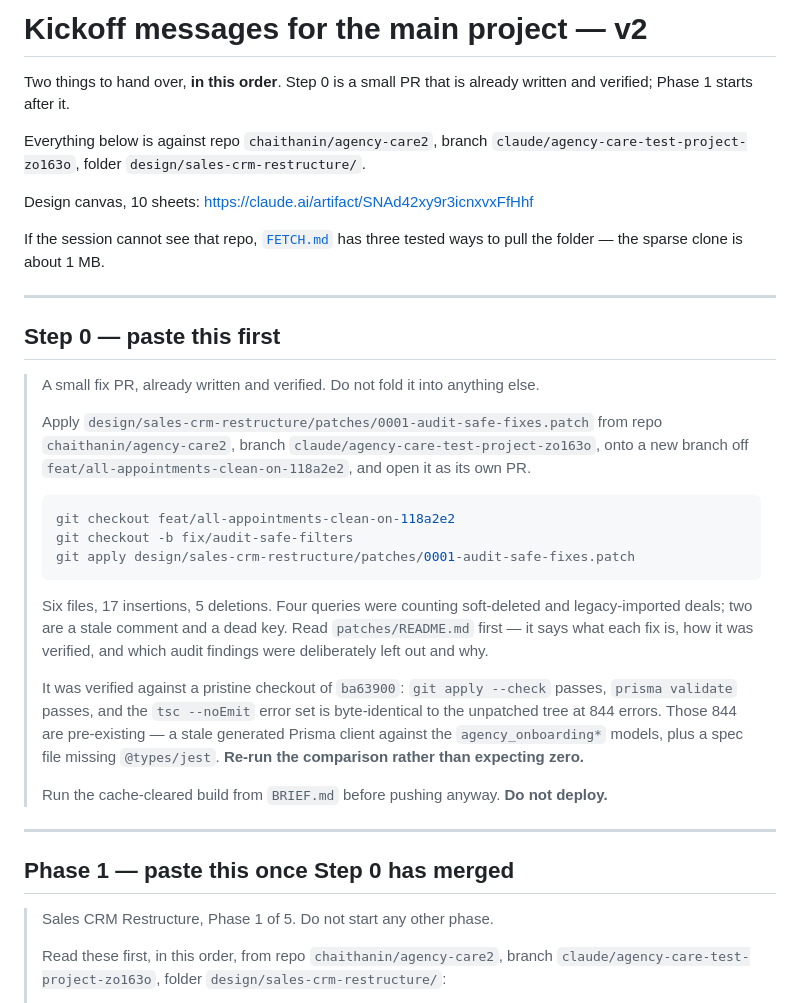
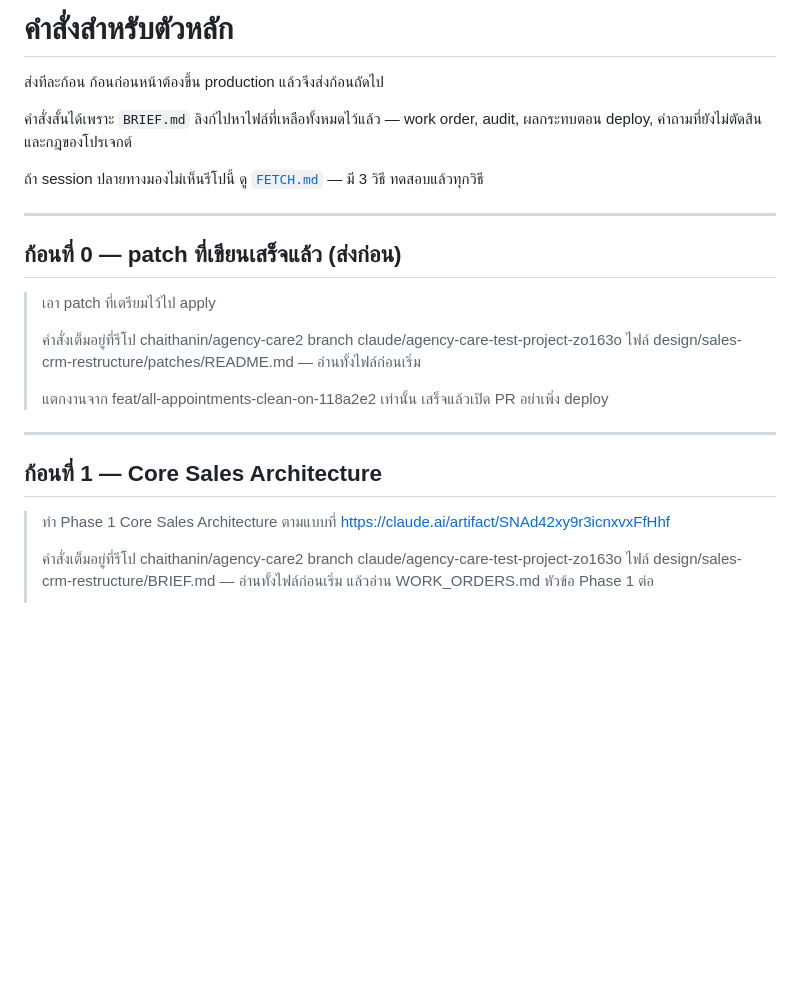
Before and after one commit to chaithanin/agency-care2, a Markdown page: design/sales-crm-restructure/COMMAND.md, the part around one of its changes. Drawn GitHub-style; blank space fills up the shorter version.

````diff
--- a/design/sales-crm-restructure/COMMAND.md
+++ b/design/sales-crm-restructure/COMMAND.md
@@ -1,50 +1,34 @@
-# Kickoff messages for the main project — v2
+# คำสั่งสำหรับตัวหลัก
 
-Two things to hand over, **in this order**. Step 0 is a small PR that is already written and verified;
-Phase 1 starts after it.
+ส่งทีละก้อน ก้อนก่อนหน้าต้องขึ้น production แล้วจึงส่งก้อนถัดไป
 
-Everything below is against repo `chaithanin/agency-care2`, branch
-`claude/agency-care-test-project-zo163o`, folder `design/sales-crm-restructure/`.
+คำสั่งสั้นได้เพราะ `BRIEF.md` ลิงก์ไปหาไฟล์ที่เหลือทั้งหมดไว้แล้ว —
+work order, audit, ผลกระทบตอน deploy, คำถามที่ยังไม่ตัดสิน และกฎของโปรเจกต์
 
-Design canvas, 10 sheets: https://claude.ai/artifact/SNAd42xy9r3icnxvxFfHhf
-
-If the session cannot see that repo, [`FETCH.md`](./FETCH.md) has three tested ways to pull the
-folder — the sparse clone is about 1 MB.
+ถ้า session ปลายทางมองไม่เห็นรีโปนี้ ดู [`FETCH.md`](./FETCH.md) — มี 3 วิธี ทดสอบแล้วทุกวิธี
 
 ---
 
-## Step 0 — paste this first
+## ก้อนที่ 0 — patch ที่เขียนเสร็จแล้ว (ส่งก่อน)
 
-> A small fix PR, already written and verified. Do not fold it into anything else.
+> เอา patch ที่เตรียมไว้ไป apply
 >
-> Apply `design/sales-crm-restructure/patches/0001-audit-safe-fixes.patch` from repo
-> `chaithanin/agency-care2`, branch `claude/agency-care-test-project-zo163o`, onto a new branch off
-> `feat/all-appointments-clean-on-118a2e2`, and open it as its own PR.
+> คำสั่งเต็มอยู่ที่รีโป chaithanin/agency-care2
+> branch claude/agency-care-test-project-zo163o
+> ไฟล์ design/sales-crm-restructure/patches/README.md — อ่านทั้งไฟล์ก่อนเริ่ม
 >
-> ```bash
-> git checkout feat/all-appointments-clean-on-118a2e2
-> git checkout -b fix/audit-safe-filters
-> git apply design/sales-crm-restructure/patches/0001-audit-safe-fixes.patch
-> ```
->
-> Six files, 17 insertions, 5 deletions. Four queries were counting soft-deleted and legacy-imported
-> deals; two are a stale comment and a dead key. Read `patches/README.md` first — it says what each
-> fix is, how it was verified, and which audit findings were deliberately left out and why.
->
-> It was verified against a pristine checkout of `ba63900`: `git apply --check` passes,
-> `prisma validate` passes, and the `tsc --noEmit` error set is byte-identical to the unpatched tree
-> at 844 errors. Those 844 are pre-existing — a stale generated Prisma client against the
-> `agency_onboarding*` models, plus a spec file missing `@types/jest`. **Re-run the comparison rather
-> than expecting zero.**
->
-> Run the cache-cleared build from `BRIEF.md` before pushing anyway. **Do not deploy.**
+> แตกงานจาก feat/all-appointments-clean-on-118a2e2 เท่านั้น
+> เสร็จแล้วเปิด PR อย่าเพิ่ง deploy
 
 ---
 
-## Phase 1 — paste this once Step 0 has merged
+## ก้อนที่ 1 — Core Sales Architecture
 
-> Sales CRM Restructure, Phase 1 of 5. Do not start any other phase.
+> ทำ Phase 1 Core Sales Architecture ตามแบบที่
+> https://claude.ai/artifact/SNAd42xy9r3icnxvxFfHhf
 >
-> Read these first, in this order, from repo `chaithanin/agency-care2`, branch
-> `claude/agency-care-test-project-zo163o`, folder `design/sales-crm-restructure/`:
+> คำสั่งเต็มอยู่ที่รีโป chaithanin/agency-care2
+> branch claude/agency-care-test-project-zo163o
+> ไฟล์ design/sales-crm-restructure/BRIEF.md — อ่านทั้งไฟล์ก่อนเริ่ม
+> แล้วอ่าน WORK_ORDERS.md หัวข้อ Phase 1 ต่อ
 >
````
Also changed, not shown: other parts of design/sales-crm-restructure/COMMAND.md (+71 -74 lines).
